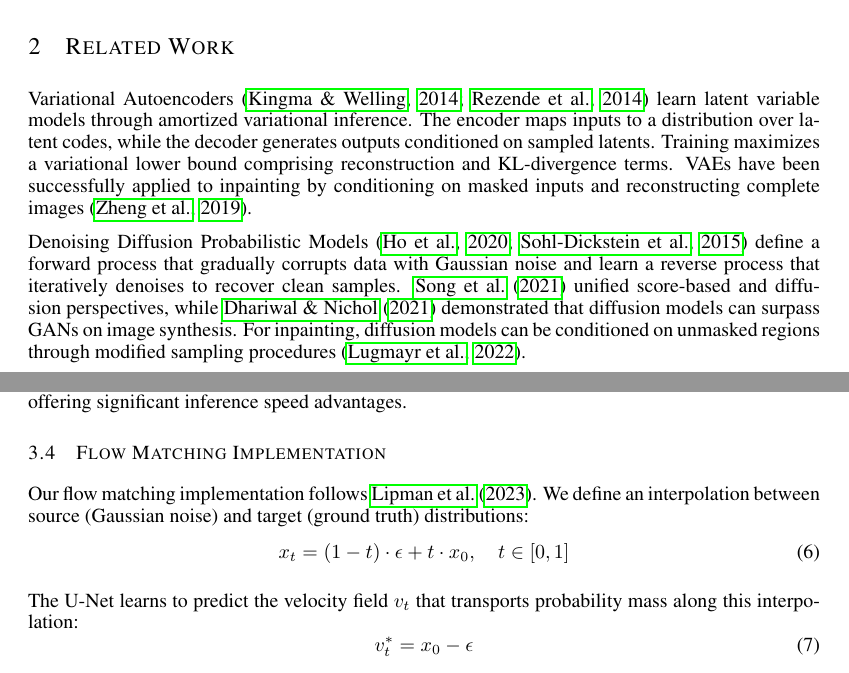
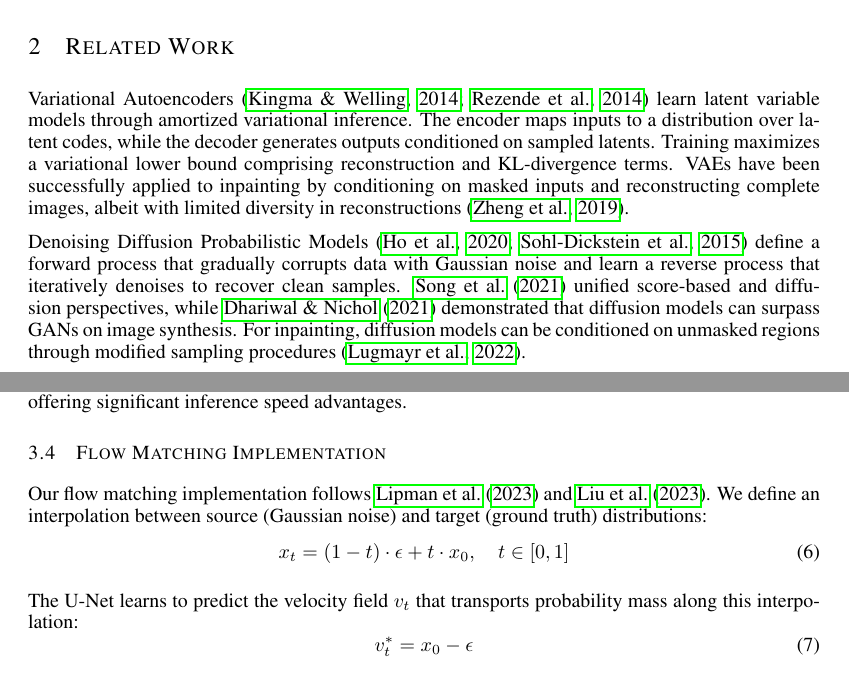
Before and after one commit to DylanCost/in_painting, a LaTeX paper (writeup/paper.tex): two parts of pages 2 and 3 of 12, joined at a grey line, cut so that both start at the same text. Compiled offline with pdfLaTeX.

Commit message:
Small adjustment to citations

```diff
--- a/writeup/paper.tex
+++ b/writeup/paper.tex
@@ -48,7 +48,7 @@ In this work, we perform a controlled comparison of Diffusion Models, VAEs, and
 
 \section{Related Work}
 
-Variational Autoencoders \citep{kingma2014auto, rezende2014stochastic} learn latent variable models through amortized variational inference. The encoder maps inputs to a distribution over latent codes, while the decoder generates outputs conditioned on sampled latents. Training maximizes a variational lower bound comprising reconstruction and KL-divergence terms. VAEs have been successfully applied to inpainting by conditioning on masked inputs and reconstructing complete images \citep{zheng2019pluralistic}.
+Variational Autoencoders \citep{kingma2014auto, rezende2014stochastic} learn latent variable models through amortized variational inference. The encoder maps inputs to a distribution over latent codes, while the decoder generates outputs conditioned on sampled latents. Training maximizes a variational lower bound comprising reconstruction and KL-divergence terms. VAEs have been successfully applied to inpainting by conditioning on masked inputs and reconstructing complete images, albeit with limited diversity in reconstructions \citep{zheng2019pluralistic}.
 
 Denoising Diffusion Probabilistic Models \citep{ho2020denoising, sohl2015deep} define a forward process that gradually corrupts data with Gaussian noise and learn a reverse process that iteratively denoises to recover clean samples. \citet{song2021scorebased} unified score-based and diffusion perspectives, while \citet{dhariwal2021diffusion} demonstrated that diffusion models can surpass GANs on image synthesis. For inpainting, diffusion models can be conditioned on unmasked regions through modified sampling procedures \citep{lugmayr2022repaint}.
 
@@ -118,7 +118,7 @@ Unlike diffusion and flow matching, the VAE produces reconstructions in a single
 
 \subsection{Flow Matching Implementation}
 
-Our flow matching implementation follows \citet{lipman2023flow}. We define an interpolation between source (Gaussian noise) and target (ground truth) distributions:
+Our flow matching implementation follows \citet{lipman2023flow} and \citet{liu2023flow}. We define an interpolation between source (Gaussian noise) and target (ground truth) distributions:
 \begin{equation}
     x_t = (1-t) \cdot \epsilon + t \cdot x_0, \quad t \in [0, 1]
 \end{equation}
```
